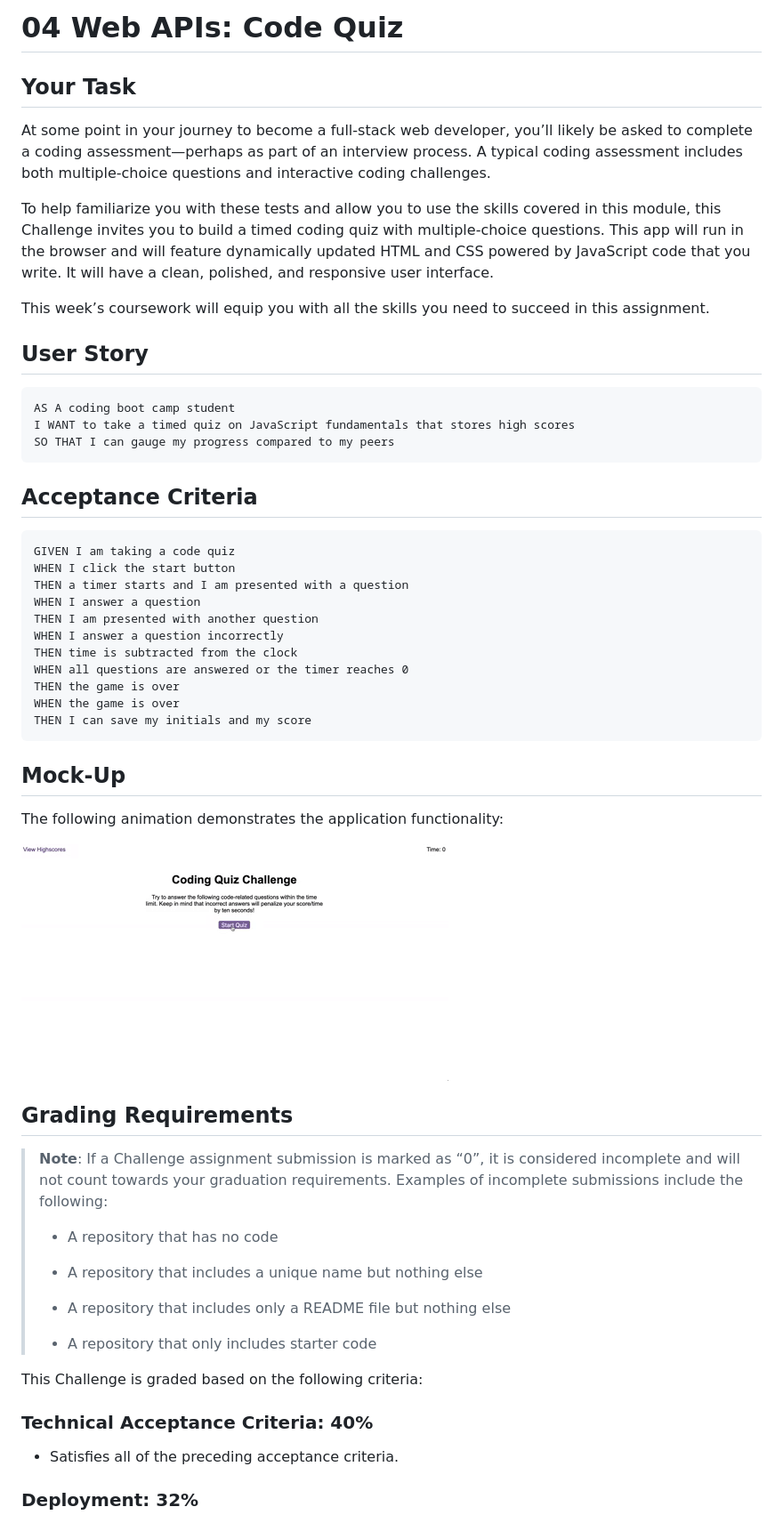
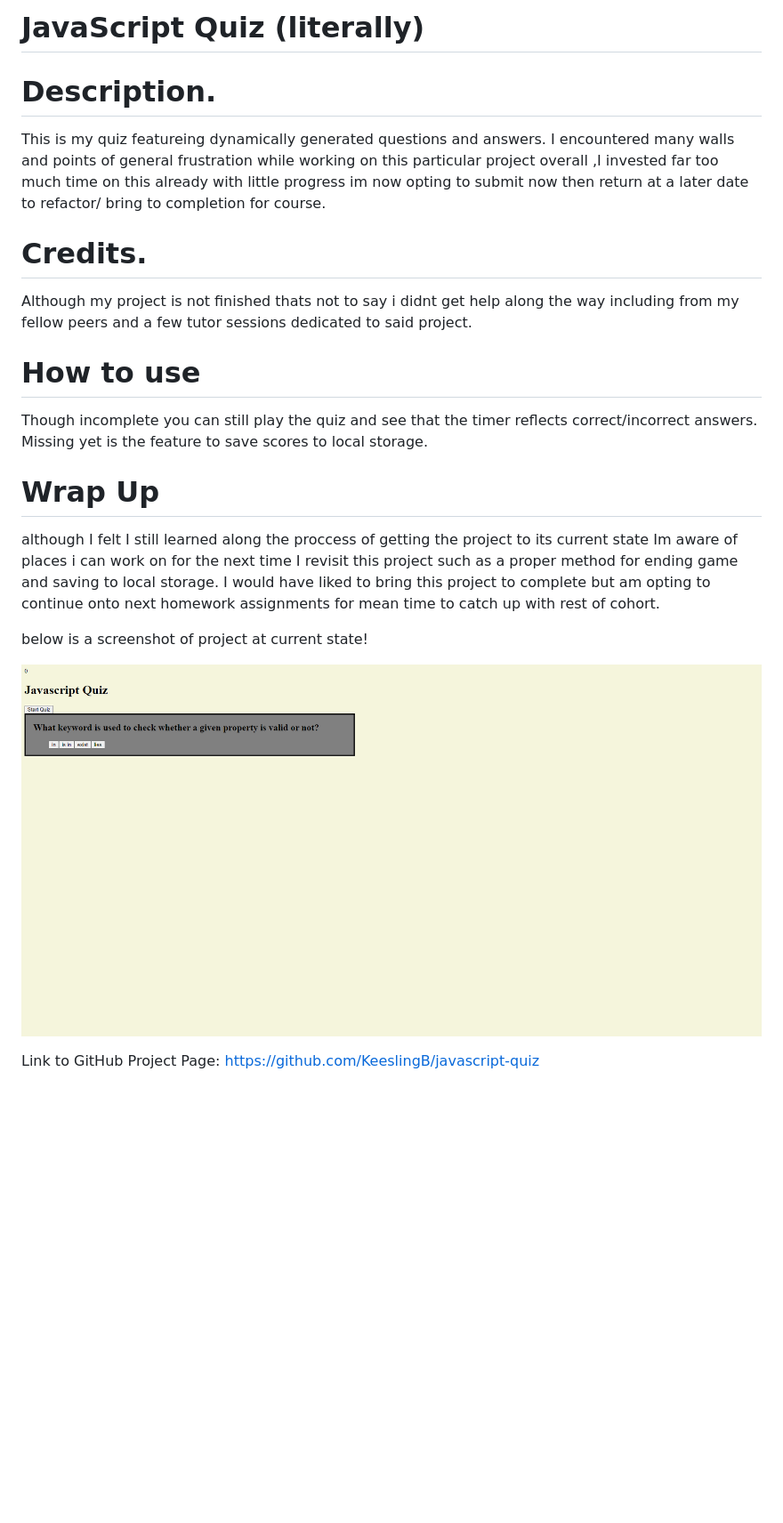
Before and after one commit to KeeslingB/javascript-quiz, a Markdown page: README.md, the part around the change printed below. Shown: that part at 89% size. GitHub-like rendering; pictures changed too: Assets/images/quiz-project.png (added); blank space fills up the shorter version.

Commit message:
pushing final changes to project at this time

````diff
--- a/README.md
+++ b/README.md
@@ -1,60 +1,30 @@
-# 04 Web APIs: Code Quiz
+# JavaScript Quiz (literally)
 
-## Your Task
+# Description.
 
-At some point in your journey to become a full-stack web developer, you’ll likely be asked to complete a coding assessment&mdash;perhaps as part of an interview process. A typical coding assessment includes both multiple-choice questions and interactive coding challenges.
+This is my quiz featureing dynamically generated questions and answers. I encountered many walls and points of general frustration while working on this particular project overall ,I invested far too much time on this already with little progress im now opting to submit now then return at a later date to refactor/ bring to completion for course.
 
-To help familiarize you with these tests and allow you to use the skills covered in this module, this Challenge invites you to build a timed coding quiz with multiple-choice questions. This app will run in the browser and will feature dynamically updated HTML and CSS powered by JavaScript code that you write. It will have a clean, polished, and responsive user interface.
 
-This week’s coursework will equip you with all the skills you need to succeed in this assignment.
+# Credits.
 
-## User Story
+Although my project is not finished thats not to say i didnt get help along the way including from my fellow peers and a few tutor sessions dedicated to said project.
 
-```
-AS A coding boot camp student
-I WANT to take a timed quiz on JavaScript fundamentals that stores high scores
-SO THAT I can gauge my progress compared to my peers
-```
 
-## Acceptance Criteria
+# How to use
 
-```
-GIVEN I am taking a code quiz
-WHEN I click the start button
-THEN a timer starts and I am presented with a question
-WHEN I answer a question
-THEN I am presented with another question
-WHEN I answer a question incorrectly
-THEN time is subtracted from the clock
-WHEN all questions are answered or the timer reaches 0
-THEN the game is over
-WHEN the game is over
-THEN I can save my initials and my score
-```
+Though incomplete you can still play the quiz and see that the timer reflects correct/incorrect answers. Missing yet is the feature to save scores to local storage.
 
-## Mock-Up
 
-The following animation demonstrates the application functionality:
+# Wrap Up
 
-![A user clicks through an interactive coding quiz, then enters initials to save the high score before resetting and starting over.](./Assets/04-web-apis-homework-demo.gif)
+although I felt I still learned along the proccess of getting the project to its current state Im aware of places i can work on for the next time I revisit this project such as a proper method for ending game and saving to local storage. I would have liked to bring this project to complete but am opting to continue onto next homework assignments for mean time to catch up with rest of cohort.
 
-## Grading Requirements
+below is a screenshot of project at current state!
 
-> **Note**: If a Challenge assignment submission is marked as “0”, it is considered incomplete and will not count towards your graduation requirements. Examples of incomplete submissions include the following:
->
-> * A repository that has no code
->
-> * A repository that includes a unique name but nothing else
->
-> * A repository that includes only a README file but nothing else
->
-> * A repository that only includes starter code
+![Alt text](./Assets/images/quiz-project.png)
 
-This Challenge is graded based on the following criteria:
 
-### Technical Acceptance Criteria: 40%
 
-* Satisfies all of the preceding acceptance criteria.
+Link to GitHub Project Page: https://github.com/KeeslingB/javascript-quiz
 
-### Deployment: 32%
 
````
Also changed, not shown: other parts of README.md (+1 -39 lines), Assets/images/04-web-apis-homework-demo.gif (renamed from Assets/04-web-apis-homework-demo.gif), 3 other files.
